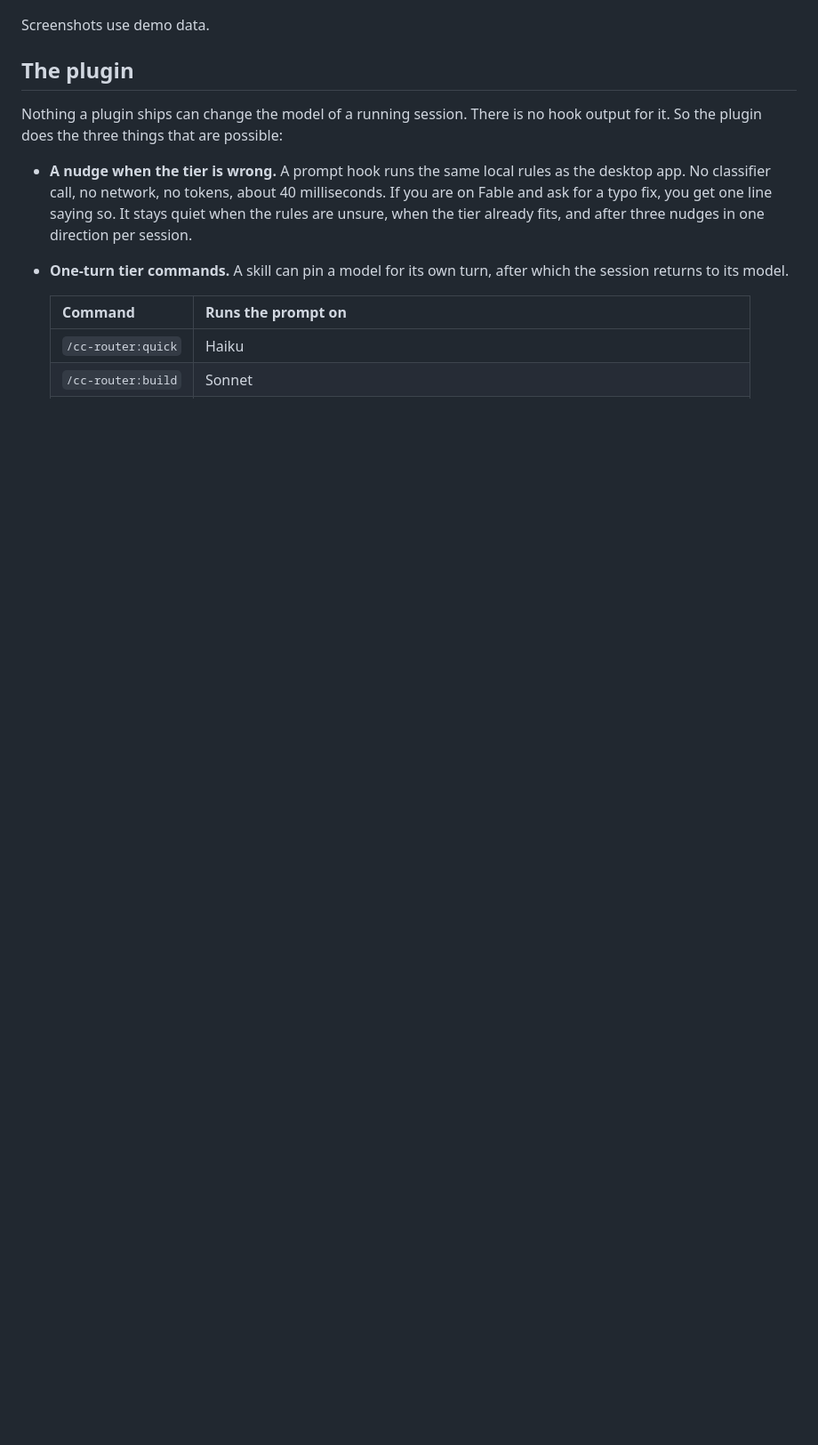
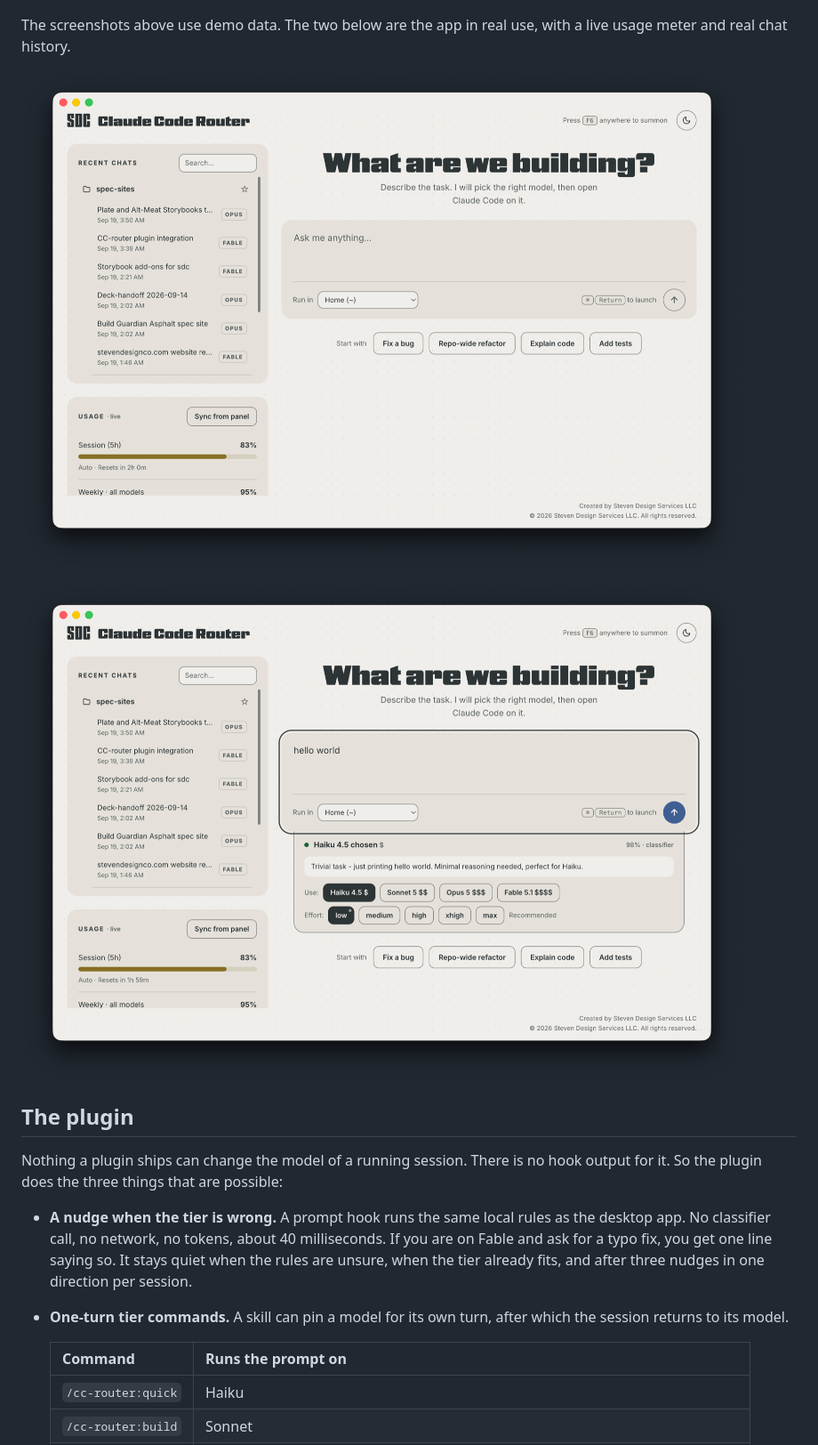
Before and after one commit to vandy1690/cc-router, a Markdown page: README.md, the part around the change. Shown at 89% size. GitHub-like rendering; pictures changed too: docs/06-real-compose.png (added), docs/07-real-routed.png (added); blank space fills up the shorter version.

Commit message:
README: add two screen captures of the app in real use
Co-Authored-By: Claude Opus 5 (1M context) <noreply@anthropic.com>

```diff
--- a/README.md
+++ b/README.md
@@ -79,7 +79,12 @@ generation is a one-file change.
 
 ![The version recommendation and the routing card, both out from under the input box](docs/05-version-drawer.png)
 
-Screenshots use demo data.
+The screenshots above use demo data. The two below are the app in real use, with a
+live usage meter and real chat history.
+
+![The app in use, waiting for a prompt](docs/06-real-compose.png)
+
+![The app in use: a short prompt routed to Haiku 4.5 at low effort](docs/07-real-routed.png)
 
 ## The plugin
 
```
